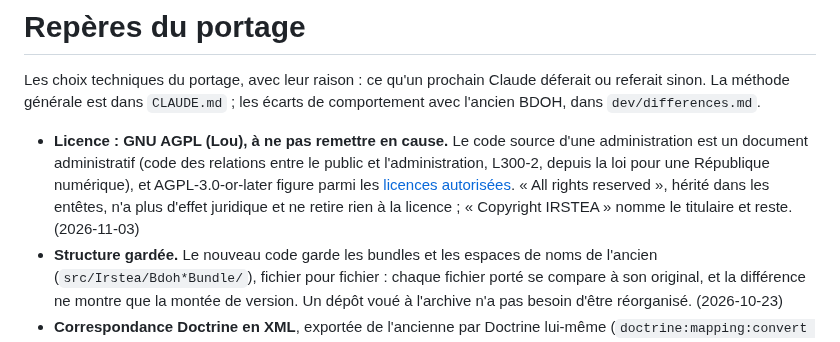
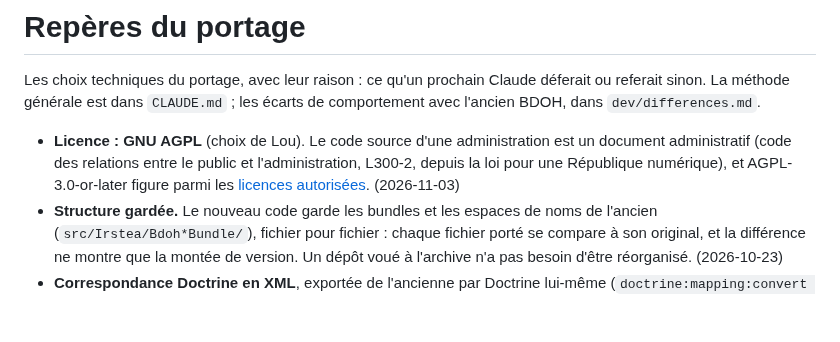
Before and after one commit to bdoh-inrae/bdoh-legacy, a Markdown page: dev/decisions.md, the part around the change. GitHub-like rendering; blank space fills up the shorter version.

```diff
--- a/dev/decisions.md
+++ b/dev/decisions.md
@@ -2,7 +2,7 @@
 
 Les choix techniques du portage, avec leur raison : ce qu'un prochain Claude déferait ou referait sinon. La méthode générale est dans `CLAUDE.md` ; les écarts de comportement avec l'ancien BDOH, dans `dev/differences.md`.
 
-- **Licence : GNU AGPL (Lou), à ne pas remettre en cause.** Le code source d'une administration est un document administratif (code des relations entre le public et l'administration, L300-2, depuis la loi pour une République numérique), et AGPL-3.0-or-later figure parmi les [licences autorisées](https://www.data.gouv.fr/pages/legal/licences/). « All rights reserved », hérité dans les entêtes, n'a plus d'effet juridique et ne retire rien à la licence ; « Copyright IRSTEA » nomme le titulaire et reste. (2026-11-03)
+- **Licence : GNU AGPL** (choix de Lou). Le code source d'une administration est un document administratif (code des relations entre le public et l'administration, L300-2, depuis la loi pour une République numérique), et AGPL-3.0-or-later figure parmi les [licences autorisées](https://www.data.gouv.fr/pages/legal/licences/). (2026-11-03)
 - **Structure gardée.** Le nouveau code garde les bundles et les espaces de noms de l'ancien (`src/Irstea/Bdoh*Bundle/`), fichier pour fichier : chaque fichier porté se compare à son original, et la différence ne montre que la montée de version. Un dépôt voué à l'archive n'a pas besoin d'être réorganisé. (2026-10-23)
 - **Correspondance Doctrine en XML**, exportée de l'ancienne par Doctrine lui-même (`doctrine:mapping:convert xml` dans la référence). Tables, colonnes et séquences y sont nommées en toutes lettres, si bien que la stratégie de nommage ne joue pas, et les classes d'entités restent telles quelles, traits partagés compris. Doctrine ORM 3 lit le XML, plus le YAML. Vérifiée par la comparaison des métadonnées chargées par l'ancien et par le nouveau. (2026-10-23)
 - **Dates des mesures en texte.** Le type `datetimems` de l'ancien ne convertit rien : les dates arrivent en PHP comme le texte de PostgreSQL, millisecondes comprises. Le nouveau garde ce comportement. (2026-10-23)
```
Also changed, not shown: ROADMAP.md (+3 -2 lines), dev/differences.md (+1 -1 lines).
